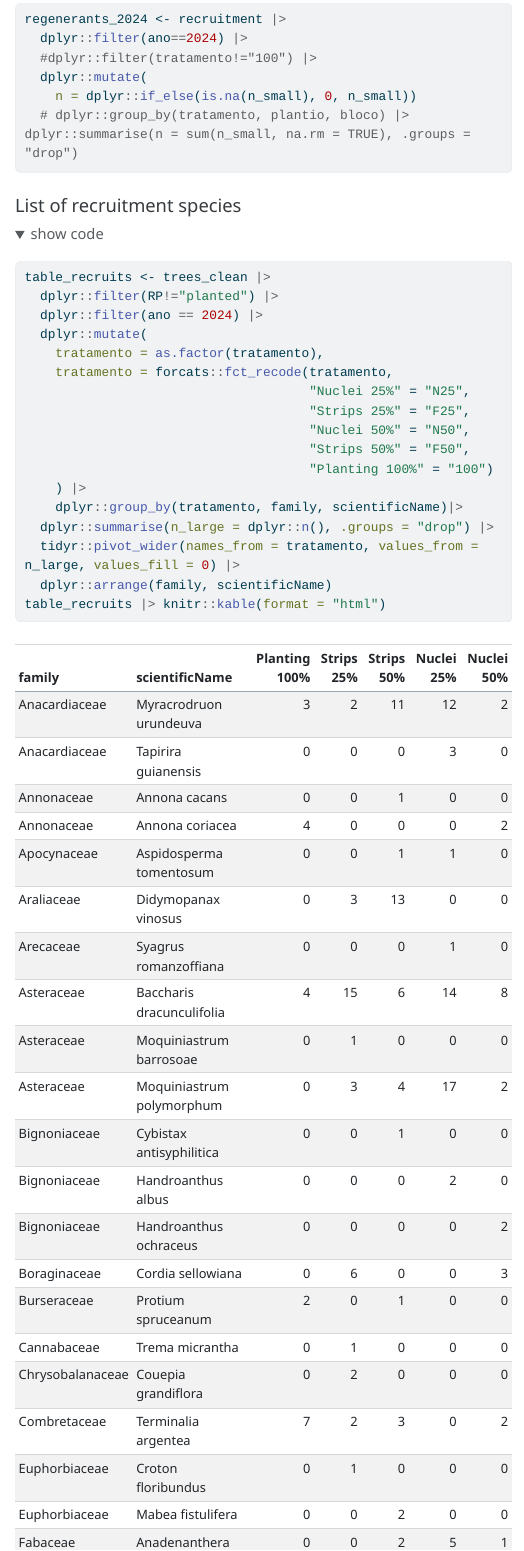
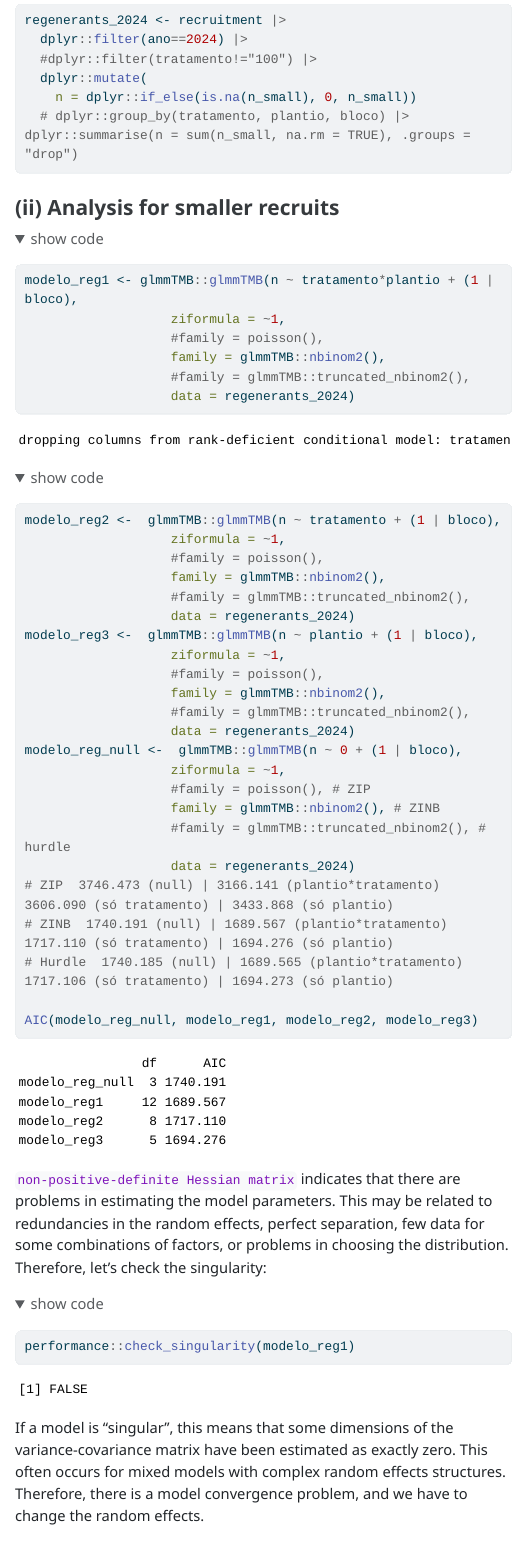
Before and after one commit to jvmelis/Nucleation, an R Markdown document (Nucleation_paper.Rmd): the page in a window 1100 px wide, from 2180 px down. The pictures show the output file Nucleation_paper.html that the author committed with the source, opened offline; folded parts are opened; menus at the side of the page are left out; long lines of code are wrapped.

````diff
--- a/Nucleation_paper.Rmd
+++ b/Nucleation_paper.Rmd
@@ -394,23 +395,3 @@
 ```
 
 
-#### List of recruitment species
-
-```{r}
-table_recruits <- trees_clean |>
-  dplyr::filter(RP!="planted") |>
-  dplyr::filter(ano == 2024) |>
-  dplyr::mutate(
-    tratamento = as.factor(tratamento),
-    tratamento = forcats::fct_recode(tratamento,
-                                     "Nuclei 25%" = "N25",
-                                     "Strips 25%" = "F25",
-                                     "Nuclei 50%" = "N50",
-                                     "Strips 50%" = "F50",
-                                     "Planting 100%" = "100")
-    ) |>
-    dplyr::group_by(tratamento, family, scientificName)|>
-  dplyr::summarise(n_large = dplyr::n(), .groups = "drop") |>
-  tidyr::pivot_wider(names_from = tratamento, values_from = n_large, values_fill = 0) |>
-  dplyr::arrange(family, scientificName)
-table_recruits |> knitr::kable(format = "html")
````
Also changed, not shown: Itatinga_Nuc_recruitment_SpeciesList.xlsx, Nucleation_paper.html, Table Recruits.xlsx (deleted), sampled_species2.xlsx (added), species_table.xlsx (added), Nucleation_paper.Rmd (32 more changed lines).
